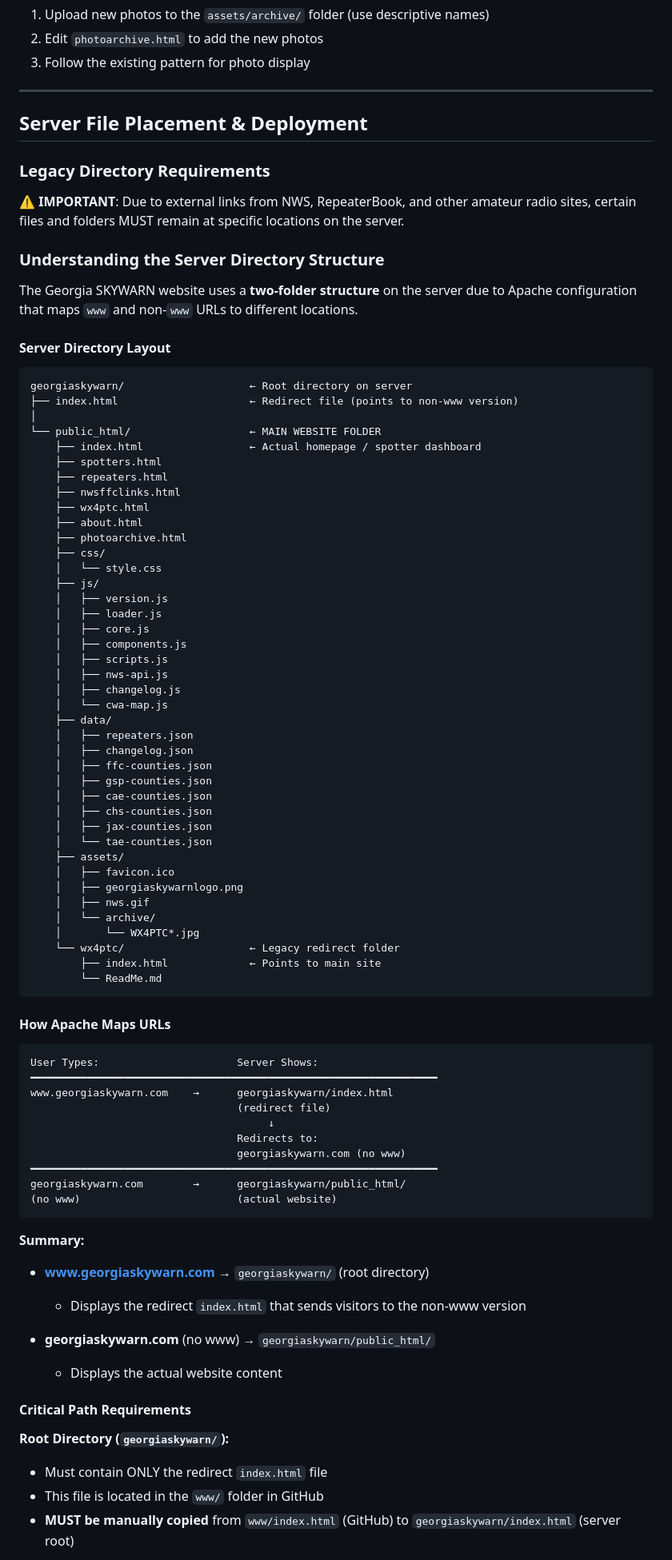
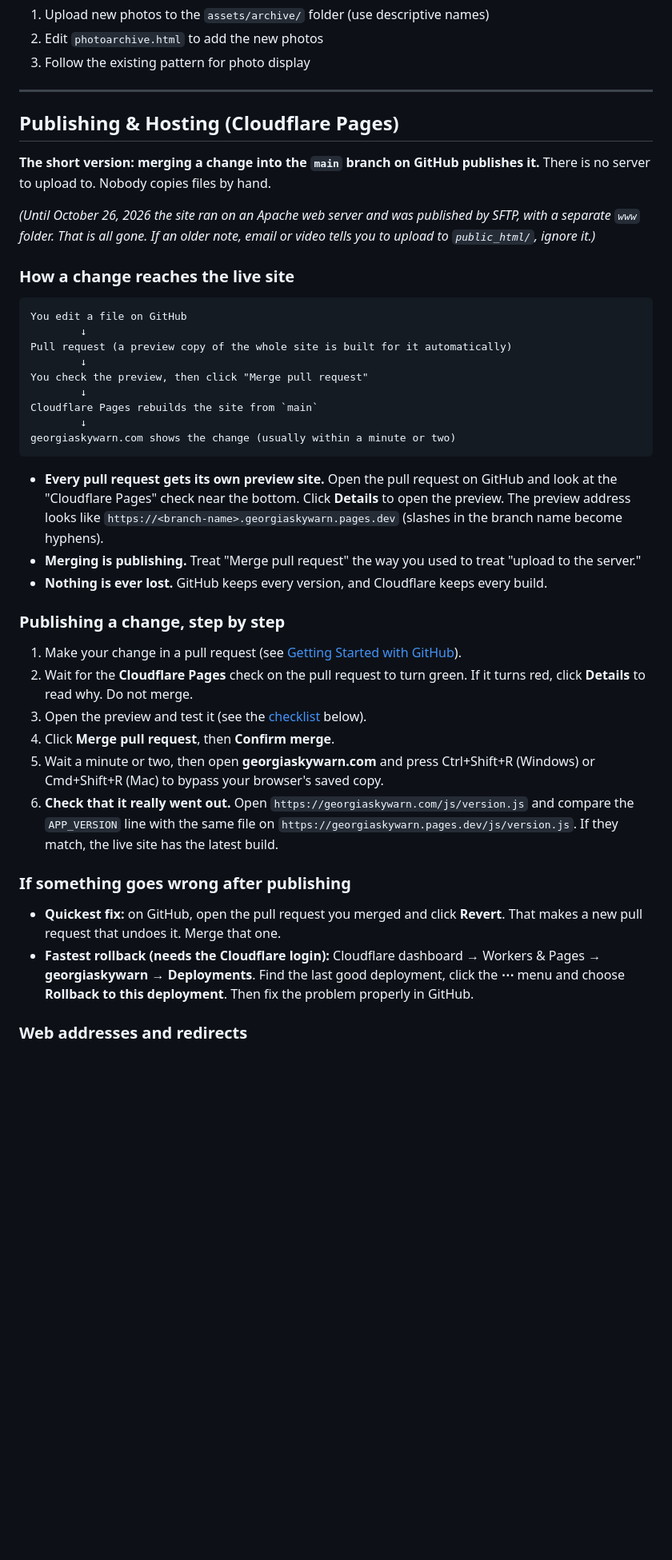
Before and after one commit to discerningowl/georgiaskywarn, a Markdown page: ADMIN_GUIDE.md, the part around one of its changes. Shown at 80% size. GitHub-like rendering; blank space fills up the shorter version.

````diff
--- a/ADMIN_GUIDE.md
+++ b/ADMIN_GUIDE.md
@@ -604,87 +605,43 @@ This is more advanced. Refer to [CLAUDE.md](CLAUDE.md) section "Adding a New Pag
 
 ---
 
-## Server File Placement & Deployment
+## Publishing & Hosting (Cloudflare Pages)
 
-### Legacy Directory Requirements
+**The short version: merging a change into the `main` branch on GitHub publishes it.** There is no server to upload to. Nobody copies files by hand.
 
-**⚠️ IMPORTANT**: Due to external links from NWS, RepeaterBook, and other amateur radio sites, certain files and folders MUST remain at specific locations on the server.
+*(Until October 26, 2026 the site ran on an Apache web server and was published by SFTP, with a separate `www` folder. That is all gone. If an older note, email or video tells you to upload to `public_html/`, ignore it.)*
 
-### Understanding the Server Directory Structure
-
-The Georgia SKYWARN website uses a **two-folder structure** on the server due to Apache configuration that maps `www` and non-`www` URLs to different locations.
-
-#### Server Directory Layout
+### How a change reaches the live site
 
 ```
-georgiaskywarn/                    ← Root directory on server
-├── index.html                     ← Redirect file (points to non-www version)
-│
-└── public_html/                   ← MAIN WEBSITE FOLDER
-    ├── index.html                 ← Actual homepage / spotter dashboard
-    ├── spotters.html
-    ├── repeaters.html
-    ├── nwsffclinks.html
-    ├── wx4ptc.html
-    ├── about.html
-    ├── photoarchive.html
-    ├── css/
-    │   └── style.css
-    ├── js/
-    │   ├── version.js
-    │   ├── loader.js
-    │   ├── core.js
-    │   ├── components.js
-    │   ├── scripts.js
-    │   ├── nws-api.js
-    │   ├── changelog.js
-    │   └── cwa-map.js
-    ├── data/
-    │   ├── repeaters.json
-    │   ├── changelog.json
-    │   ├── ffc-counties.json
-    │   ├── gsp-counties.json
-    │   ├── cae-counties.json
-    │   ├── chs-counties.json
-    │   ├── jax-counties.json
-    │   └── tae-counties.json
-    ├── assets/
-    │   ├── favicon.ico
-    │   ├── georgiaskywarnlogo.png
-    │   ├── nws.gif
-    │   └── archive/
-    │       └── WX4PTC*.jpg
-    └── wx4ptc/                    ← Legacy redirect folder
-        ├── index.html             ← Points to main site
-        └── ReadMe.md
+You edit a file on GitHub
+        ↓
+Pull request (a preview copy of the whole site is built for it automatically)
+        ↓
+You check the preview, then click "Merge pull request"
+        ↓
+Cloudflare Pages rebuilds the site from `main`
+        ↓
+georgiaskywarn.com shows the change (usually within a minute or two)
 ```
 
-#### How Apache Maps URLs
+- **Every pull request gets its own preview site.** Open the pull request on GitHub and look at the "Cloudflare Pages" check near the bottom. Click **Details** to open the preview. The preview address looks like `https://<branch-name>.georgiaskywarn.pages.dev` (slashes in the branch name become hyphens).
+- **Merging is publishing.** Treat "Merge pull request" the way you used to treat "upload to the server."
+- **Nothing is ever lost.** GitHub keeps every version, and Cloudflare keeps every build.
 
-```
-User Types:                      Server Shows:
-━━━━━━━━━━━━━━━━━━━━━━━━━━━━━━━━━━━━━━━━━━━━━━━━━━━━━━━━━━━━━━━━━
-www.georgiaskywarn.com    →      georgiaskywarn/index.html
-                                 (redirect file)
-                                      ↓
-                                 Redirects to:
-                                 georgiaskywarn.com (no www)
-━━━━━━━━━━━━━━━━━━━━━━━━━━━━━━━━━━━━━━━━━━━━━━━━━━━━━━━━━━━━━━━━━
-georgiaskywarn.com        →      georgiaskywarn/public_html/
-(no www)                         (actual website)
-```
+### Publishing a change, step by step
 
-**Summary:**
-- **www.georgiaskywarn.com** → `georgiaskywarn/` (root directory)
-  - Displays the redirect `index.html` that sends visitors to the non-www version
+1. Make your change in a pull request (see [Getting Started with GitHub](#getting-started-with-github)).
+2. Wait for the **Cloudflare Pages** check on the pull request to turn green. If it turns red, click **Details** to read why. Do not merge.
+3. Open the preview and test it (see the [checklist](#pre-publish-checklist) below).
+4. Click **Merge pull request**, then **Confirm merge**.
+5. Wait a minute or two, then open **georgiaskywarn.com** and press Ctrl+Shift+R (Windows) or Cmd+Shift+R (Mac) to bypass your browser's saved copy.
+6. **Check that it really went out.** Open `https://georgiaskywarn.com/js/version.js` and compare the `APP_VERSION` line with the same file on `https://georgiaskywarn.pages.dev/js/version.js`. If they match, the live site has the latest build.
 
-- **georgiaskywarn.com** (no www) → `georgiaskywarn/public_html/`
-  - Displays the actual website content
+### If something goes wrong after publishing
 
-#### Critical Path Requirements
+- **Quickest fix:** on GitHub, open the pull request you merged and click **Revert**. That makes a new pull request that undoes it. Merge that one.
+- **Fastest rollback (needs the Cloudflare login):** Cloudflare dashboard → Workers & Pages → **georgiaskywarn** → **Deployments**. Find the last good deployment, click the **⋯** menu and choose **Rollback to this deployment**. Then fix the problem properly in GitHub.
 
-**Root Directory (`georgiaskywarn/`):**
-- Must contain ONLY the redirect `index.html` file
-- This file is located in the `www/` folder in GitHub
-- **MUST be manually copied** from `www/index.html` (GitHub) to `georgiaskywarn/index.html` (server root)
+### Web addresses and redirects
 
````
Also changed, not shown: other parts of ADMIN_GUIDE.md (+87 -173 lines), DEV_CHANGELOG.md (+6 -0 lines).
